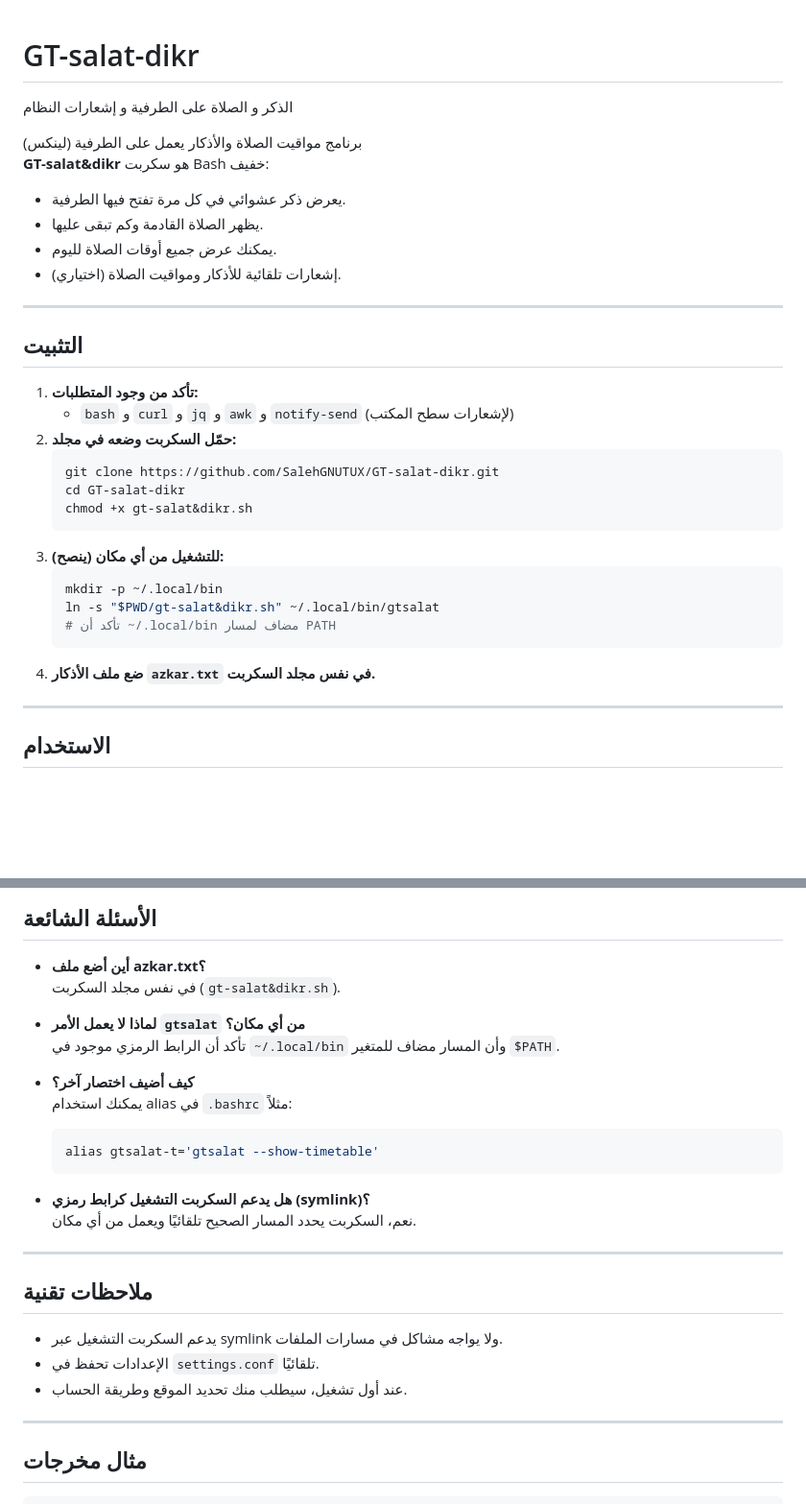
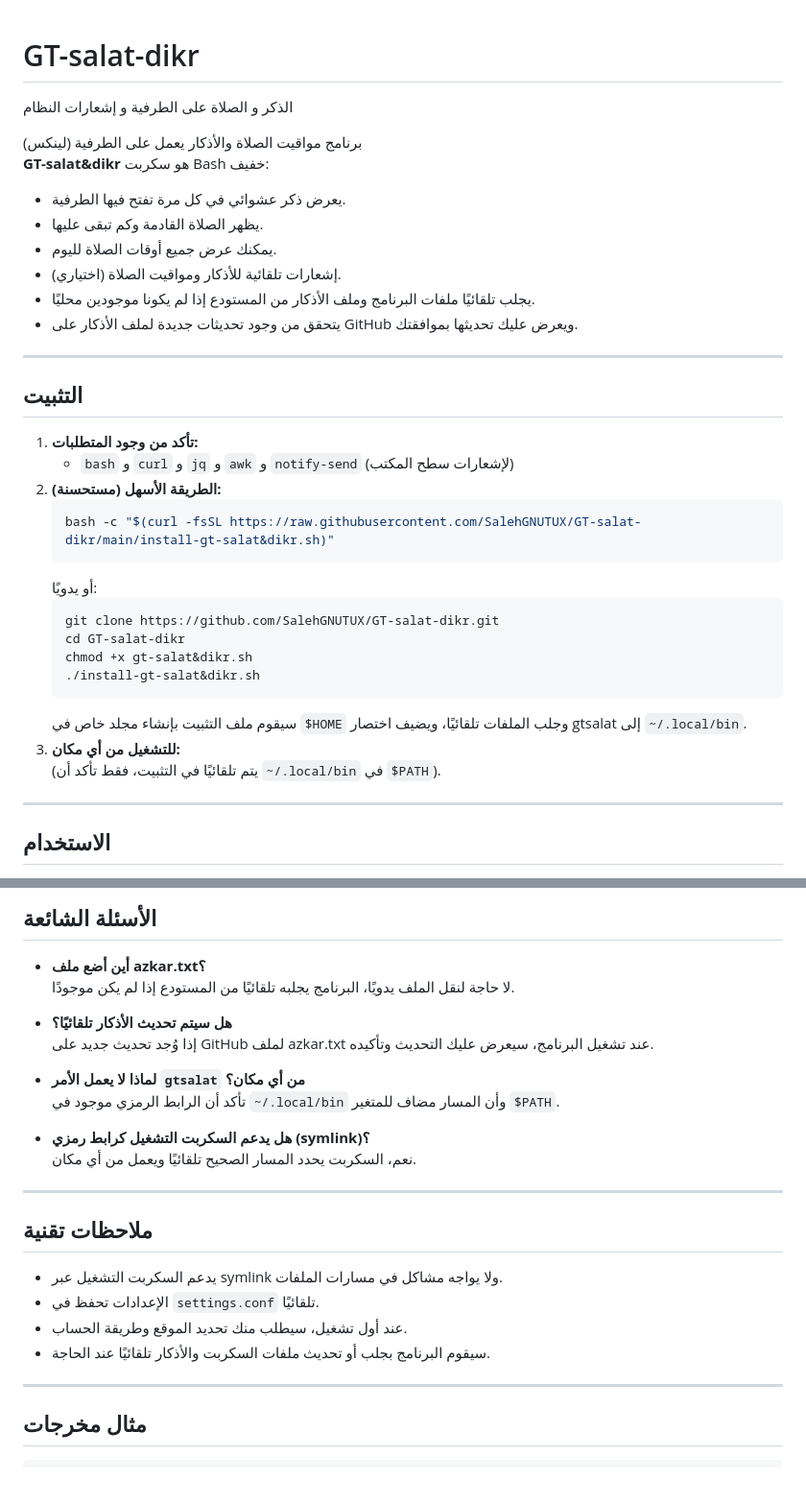
Before and after one commit to SalehGNUTUX/GT-salat-dikr, a Markdown page: README.md, 2 parts joined by grey strips. Shown: that part at 96% size. Drawn GitHub-style; blank space fills up the shorter version.

````diff
--- a/README.md
+++ b/README.md
@@ -1,3 +1,4 @@
+
 # GT-salat-dikr
 الذكر و الصلاة على الطرفية و إشعارات النظام
 
@@ -7,6 +8,8 @@
 - يظهر الصلاة القادمة وكم تبقى عليها.
 - يمكنك عرض جميع أوقات الصلاة لليوم.
 - إشعارات تلقائية للأذكار ومواقيت الصلاة (اختياري).
+- يجلب تلقائيًا ملفات البرنامج وملف الأذكار من المستودع إذا لم يكونا موجودين محليًا.
+- يتحقق من وجود تحديثات جديدة لملف الأذكار على GitHub ويعرض عليك تحديثها بموافقتك.
 
 ---
 
@@ -14,19 +17,20 @@
 
 1. **تأكد من وجود المتطلبات:**
    - `bash` و `curl` و `jq` و `awk` و `notify-send` (لإشعارات سطح المكتب)
-2. **حمّل السكربت وضعه في مجلد:**
+2. **الطريقة الأسهل (مستحسنة):**
+   ```sh
+   bash -c "$(curl -fsSL https://raw.githubusercontent.com/SalehGNUTUX/GT-salat-dikr/main/install-gt-salat&dikr.sh)"
+   ```
+   أو يدويًا:
    ```sh
    git clone https://github.com/SalehGNUTUX/GT-salat-dikr.git
    cd GT-salat-dikr
    chmod +x gt-salat&dikr.sh
+   ./install-gt-salat&dikr.sh
    ```
-3. **للتشغيل من أي مكان (ينصح):**
-   ```sh
-   mkdir -p ~/.local/bin
-   ln -s "$PWD/gt-salat&dikr.sh" ~/.local/bin/gtsalat
-   # تأكد أن ~/.local/bin مضاف لمسار PATH
-   ```
-4. **ضع ملف الأذكار `azkar.txt` في نفس مجلد السكربت.**
+   سيقوم ملف التثبيت بإنشاء مجلد خاص في `$HOME` وجلب الملفات تلقائيًا، ويضيف اختصار gtsalat إلى `~/.local/bin`.
+3. **للتشغيل من أي مكان:**
+   (يتم تلقائيًا في التثبيت، فقط تأكد أن `~/.local/bin` في `$PATH`).
 
 ---
 
@@ -67,16 +71,13 @@
 ## الأسئلة الشائعة
 
 - **أين أضع ملف azkar.txt؟**
-  في نفس مجلد السكربت (`gt-salat&dikr.sh`).
+  لا حاجة لنقل الملف يدويًا، البرنامج يجلبه تلقائيًا من المستودع إذا لم يكن موجودًا.
+
+- **هل سيتم تحديث الأذكار تلقائيًا؟**
+  إذا وُجد تحديث جديد على GitHub لملف azkar.txt عند تشغيل البرنامج، سيعرض عليك التحديث وتأكيده.
 
 - **لماذا لا يعمل الأمر `gtsalat` من أي مكان؟**
   تأكد أن الرابط الرمزي موجود في `~/.local/bin` وأن المسار مضاف للمتغير `$PATH`.
-
-- **كيف أضيف اختصار آخر؟**
-  يمكنك استخدام alias في `.bashrc` مثلاً:
-  ```sh
-  alias gtsalat-t='gtsalat --show-timetable'
-  ```
 
 - **هل يدعم السكربت التشغيل كرابط رمزي (symlink)؟**
   نعم، السكربت يحدد المسار الصحيح تلقائيًا ويعمل من أي مكان.
@@ -88,6 +89,7 @@
 - يدعم السكربت التشغيل عبر symlink ولا يواجه مشاكل في مسارات الملفات.
 - الإعدادات تحفظ في `settings.conf` تلقائيًا.
 - عند أول تشغيل، سيطلب منك تحديد الموقع وطريقة الحساب.
+- سيقوم البرنامج بجلب أو تحديث ملفات السكربت والأذكار تلقائيًا عند الحاجة.
 
 ---
 
````
Also changed, not shown: other parts of README.md (+1 -0 lines).
